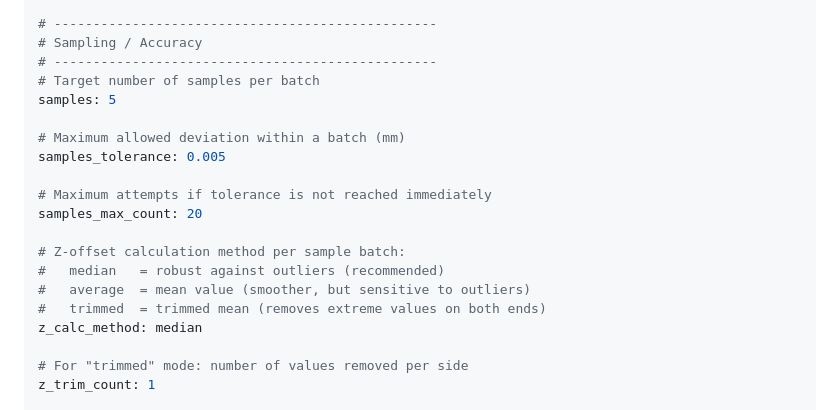
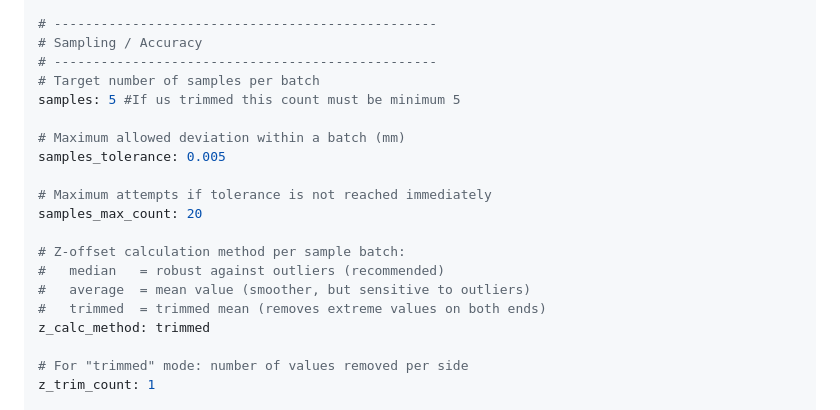
Before and after one commit to daTobi1/Axsiscope-V2, a Markdown page: README.md, the part around one of its changes. Rendered like a GitHub page.

```diff
--- a/README.md
+++ b/README.md
@@ -139,7 +139,7 @@ z_move_speed: 6
 # Sampling / Accuracy
 # -------------------------------------------------
 # Target number of samples per batch
-samples: 5
+samples: 5 #If us trimmed this count must be minimum 5
 
 # Maximum allowed deviation within a batch (mm)
 samples_tolerance: 0.005
@@ -151,7 +151,7 @@ samples_max_count: 20
 #   median   = robust against outliers (recommended)
 #   average  = mean value (smoother, but sensitive to outliers)
 #   trimmed  = trimmed mean (removes extreme values on both ends)
-z_calc_method: median
+z_calc_method: trimmed
 
 # For "trimmed" mode: number of values removed per side
 z_trim_count: 1
```
Also changed, not shown: other parts of README.md (+1 -0 lines).
